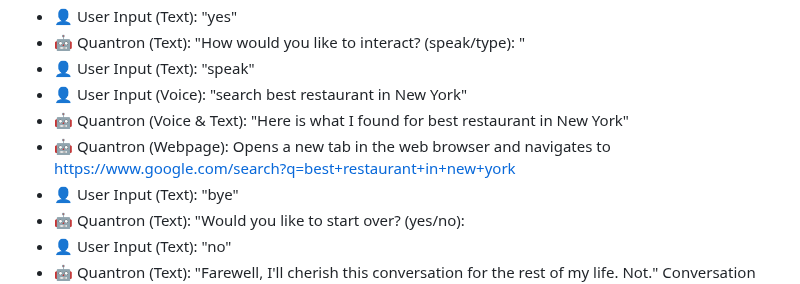
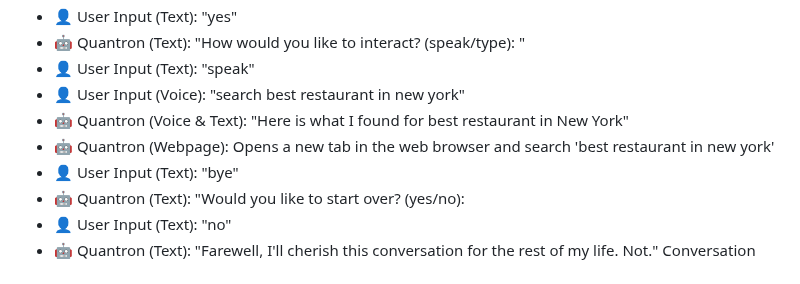
Before and after one commit to Sheng254/quantron, a Markdown page: README.md, the part around the change. Drawn GitHub-style.

```diff
--- a/README.md
+++ b/README.md
@@ -47,9 +47,9 @@ To access Quantron, simply visit the following website: (the link will be provid
 - 👤 User Input (Text): "yes"
 - 🤖 Quantron (Text): "How would you like to interact? (speak/type): "
 - 👤 User Input (Text): "speak"
-- 👤 User Input (Voice): "search best restaurant in New York"
+- 👤 User Input (Voice): "search best restaurant in new york"
 - 🤖 Quantron (Voice & Text): "Here is what I found for best restaurant in New York"
-- 🤖 Quantron (Webpage): Opens a new tab in the web browser and navigates to  https://www.google.com/search?q=best+restaurant+in+new+york
+- 🤖 Quantron (Webpage): Opens a new tab in the web browser and search 'best restaurant in new york'
 - 👤 User Input (Text): "bye"
 - 🤖 Quantron (Text): "Would you like to start over? (yes/no):
 - 👤 User Input (Text): "no"
```
